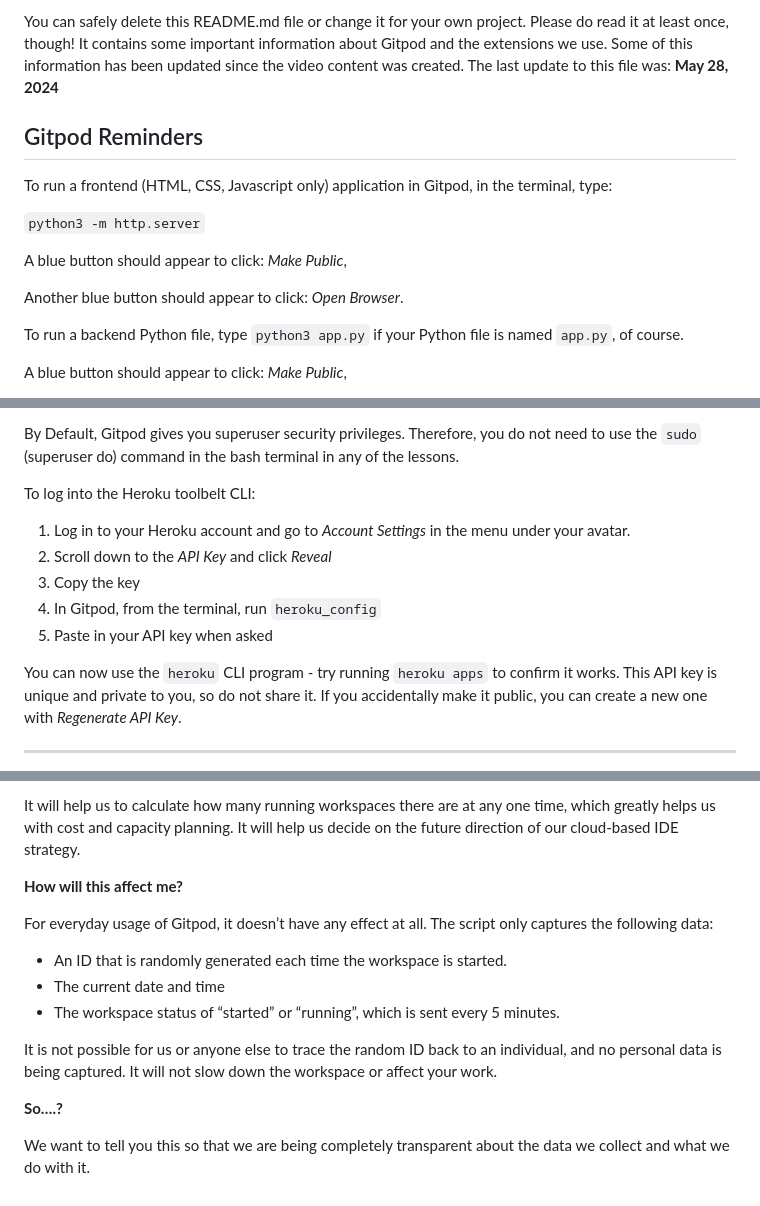
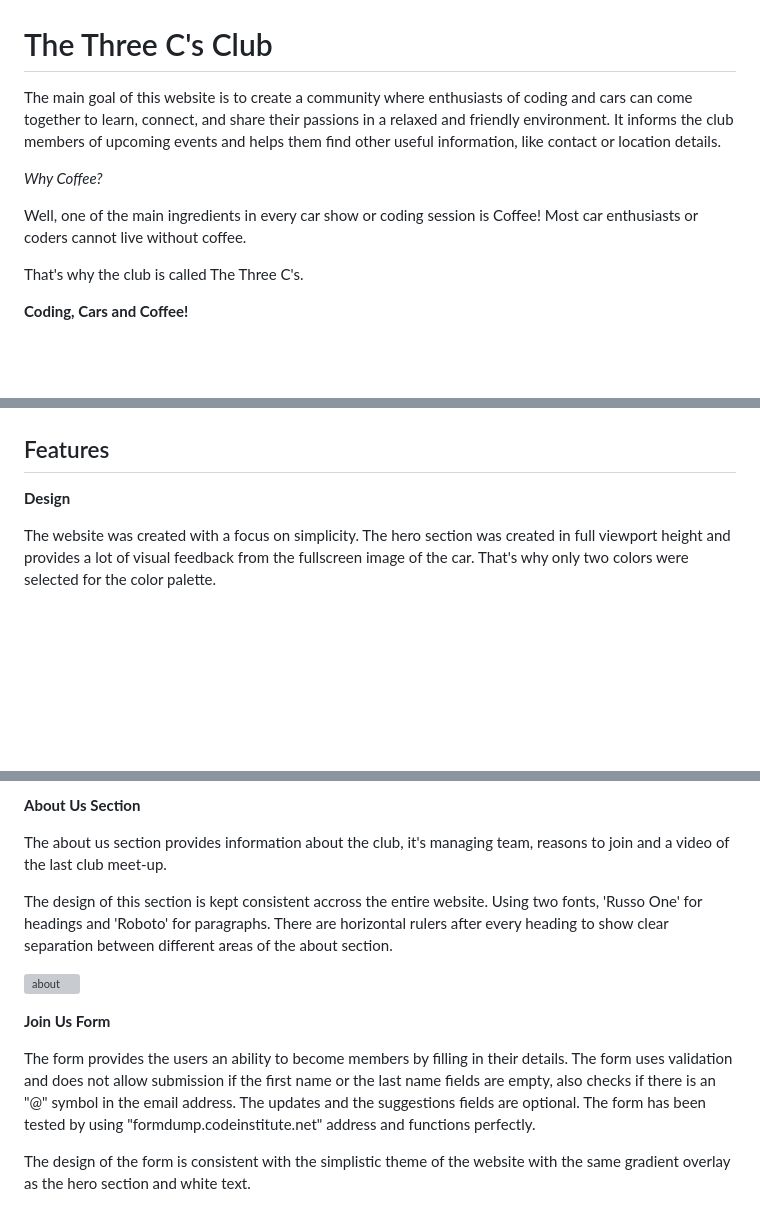
Before and after one commit to 1nsomn1aa/Coding-Cars-and-Coffee, a Markdown page: README.md, 3 parts joined by grey strips. Drawn GitHub-style; blank space fills up the shorter version; grey boxes are pictures that could not be loaded.

```diff
--- a/README.md
+++ b/README.md
@@ -6,17 +4,15 @@ This is the Code Institute student template for Gitpod. We have preinstalled all
 
-You can safely delete this README.md file or change it for your own project. Please do read it at least once, though! It contains some important information about Gitpod and the extensions we use. Some of this information has been updated since the video content was created. The last update to this file was: **May 28, 2024**
 
-## Gitpod Reminders
+# The Three C's Club
 
-To run a frontend (HTML, CSS, Javascript only) application in Gitpod, in the terminal, type:
 
-`python3 -m http.server`
+The main goal of this website is to create a community where enthusiasts of coding and cars can come together to learn, connect, and share their passions in a relaxed and friendly environment. It informs the club members of upcoming events and helps them find other useful information, like contact or location details.
 
-A blue button should appear to click: _Make Public_,
+*Why Coffee?*
 
-Another blue button should appear to click: _Open Browser_.
+Well, one of the main ingredients in every car show or coding session is Coffee! Most car enthusiasts or coders cannot live without coffee.
 
-To run a backend Python file, type `python3 app.py` if your Python file is named `app.py`, of course.
+That's why the club is called The Three C's.
 
-A blue button should appear to click: _Make Public_,
+**Coding, Cars and Coffee!**
 
@@ -24,15 +21,9 @@ Another blue button should appear to click: _Open Browser_.
 
-By Default, Gitpod gives you superuser security privileges. Therefore, you do not need to use the `sudo` (superuser do) command in the bash terminal in any of the lessons.
 
-To log into the Heroku toolbelt CLI:
 
-1. Log in to your Heroku account and go to *Account Settings* in the menu under your avatar.
-2. Scroll down to the *API Key* and click *Reveal*
-3. Copy the key
-4. In Gitpod, from the terminal, run `heroku_config`
-5. Paste in your API key when asked
+## Features
 
-You can now use the `heroku` CLI program - try running `heroku apps` to confirm it works. This API key is unique and private to you, so do not share it. If you accidentally make it public, you can create a new one with _Regenerate API Key_.
+**Design**
 
-------
+The website was created with a focus on simplicity. The hero section was created in full viewport height and provides a lot of visual feedback from the fullscreen image of the car. That's why only two colors were selected for the color palette.
 
@@ -82,17 +78,15 @@ We continually tweak and adjust this template to help give you the best experien
 
-It will help us to calculate how many running workspaces there are at any one time, which greatly helps us with cost and capacity planning. It will help us decide on the future direction of our cloud-based IDE strategy.
+**About Us Section**
 
-**How will this affect me?**
+The about us section provides information about the club, it's managing team, reasons to join and a video of the last club meet-up.
 
-For everyday usage of Gitpod, it doesn’t have any effect at all. The script only captures the following data:
+The design of this section is kept consistent accross the entire website. Using two fonts, 'Russo One' for headings and 'Roboto' for paragraphs. There are horizontal rulers after every heading to show clear separation between different areas of the about section.
 
-- An ID that is randomly generated each time the workspace is started.
-- The current date and time
-- The workspace status of “started” or “running”, which is sent every 5 minutes.
+![about](https://github.com/1nsomn1aa/Coding-Cars-and-Coffee/assets/168423322/0c3a0600-a821-414e-ad3e-ffa273f78b3b)
 
-It is not possible for us or anyone else to trace the random ID back to an individual, and no personal data is being captured. It will not slow down the workspace or affect your work.
+**Join Us Form**
 
-**So….?**
+The form provides the users an ability to become members by filling in their details. The form uses validation and does not allow submission if the first name or the last name fields are empty, also checks if there is an "@" symbol in the email address. The updates and the suggestions fields are optional. The form has been tested by using "formdump.codeinstitute.net" address and functions perfectly.
 
-We want to tell you this so that we are being completely transparent about the data we collect and what we do with it.
+The design of the form is consistent with the simplistic theme of the website with the same gradient overlay as the hero section and white text.
 
```
Also changed, not shown: other parts of README.md (+128 -36 lines).
